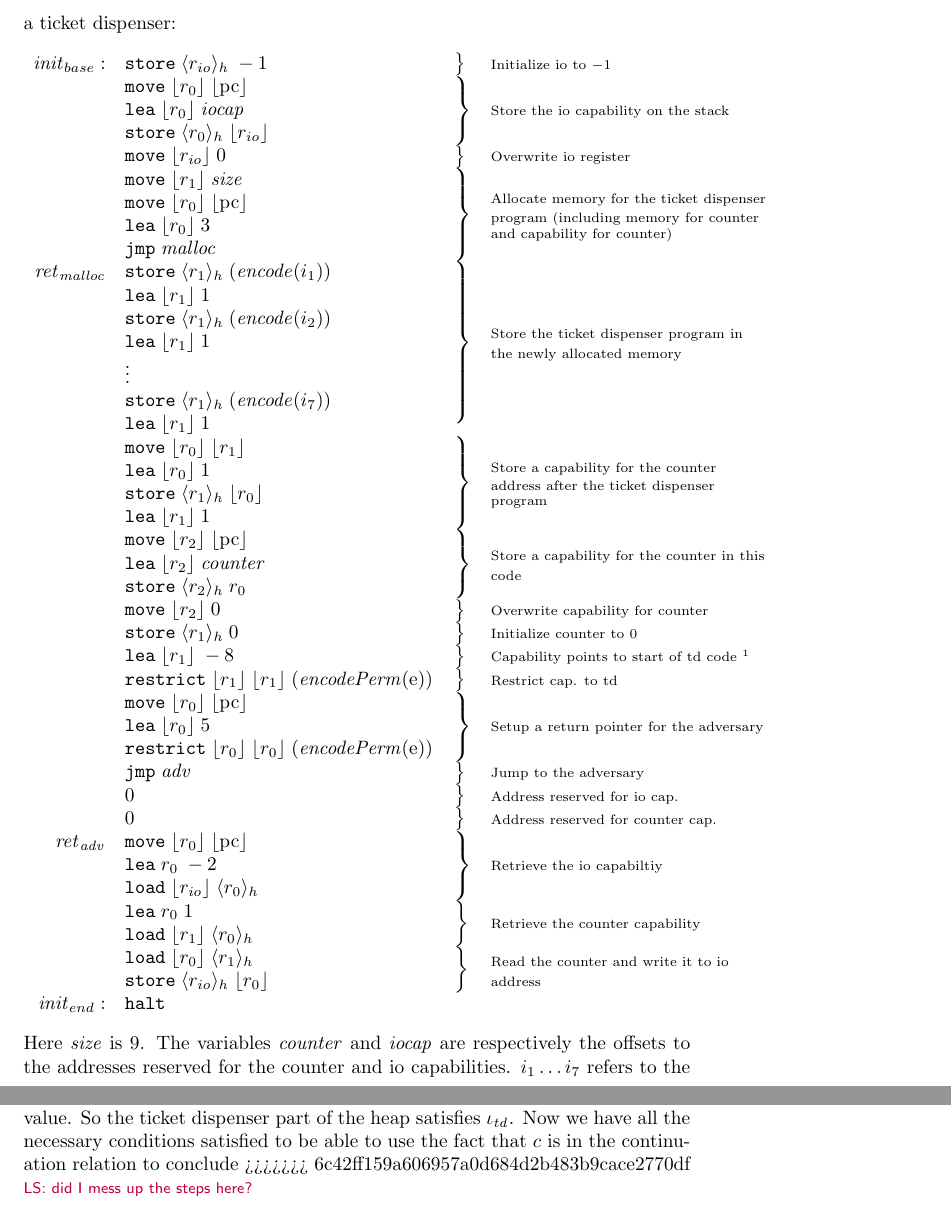
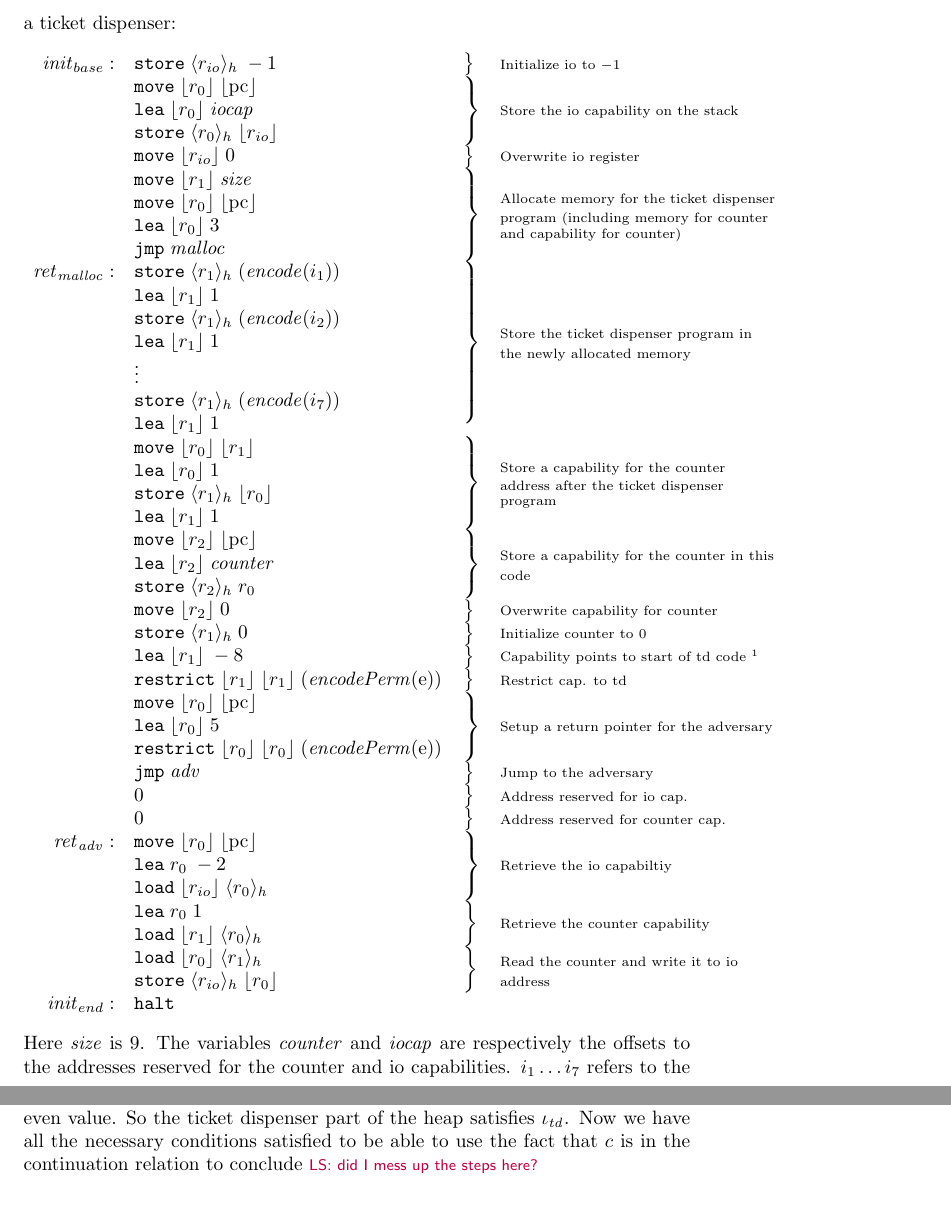
Before and after one commit to dominiquedevriese/capability-machine-reasoning-on-paper, a LaTeX document (capability-machine.tex): two parts of pages 5 and 11 of 17, joined at a grey line, cut so that both start at the same text. Compiled offline with pdfLaTeX.

Commit message:
removed nonsense from merge conflict

```diff
--- a/capability-machine.tex
+++ b/capability-machine.tex
@@ -465,7 +465,7 @@ Assume the instructions of some adversary resides in the memory starting at the
            & \lea{\refreg{r_0}}{3} & & \\
            & \jmp{\malloc} & & \\
 % Save ticket dispenser code
-\retm      & \store{\refheap{r_1}}{(\encode(i_1))} & \bracket{7} & \annotate{7}{Store the ticket dispenser program in the newly allocated memory} \\
+\retm:     & \store{\refheap{r_1}}{(\encode(i_1))} & \bracket{7} & \annotate{7}{Store the ticket dispenser program in the newly allocated memory} \\
            & \lea{\refreg{r_1}}{1} & & \\
            & \store{\refheap{r_1}}{(\encode(i_2))} & & \\
            & \lea{\refreg{r_1}}{1} & & \\
@@ -497,7 +497,7 @@ Assume the instructions of some adversary resides in the memory starting at the
            & 0 & \bracket{1} & \annotate{1}{Address reserved for io cap.} \\
            & 0 & \bracket{1} & \annotate{1}{Address reserved for counter cap.} \\
 % retrieve io capability
-\reta      & \move{\refreg{r_0}}{\refreg{\pcreg}} & \bracket{3} & \annotate{3}{Retrieve the io capabiltiy} \\
+\reta:     & \move{\refreg{r_0}}{\refreg{\pcreg}} & \bracket{3} & \annotate{3}{Retrieve the io capabiltiy} \\
            & \lea{r_0}{-2} & & \\
            & \load{\refreg{\rio}}{\refheap{r_0}} & & \\
 % retieve counter capability
@@ -656,7 +656,6 @@ Again the heap satisfaction makes sure that the ticket dispenser program is as w
 $\memreg[\Phi''](r_0)$ contains the capability $(\entry,\initb,\inite,\initb+\var{ret})$ and we need to show that it is in $\stdvr(W'')$. Let $n' < n$ and $W^{(3)} \future W''$ be given and show $\npair[n']{(\exec,\initb,\inite,\initb+\var{ret})} \in \stder(W^{(3)})$. Let $\reg \in \stdrr(W^{(3)})$, $\npair[n']{c} \in \stdkr(W^{(3)})$, $\heapSat[\heap]{n'}{W^{(3)}}$ and $\heap_f$ be given. We do not really care about the register file and the continuation as the ticket dispenser test program does not use them. As $\heap$ satisfies $W^{(3)}$ and parts of the heap must satisfy the invariants $\iota_{\var{tdtp}}$ and $\iota_{\var{td}}$ which means the ticket dispenser program and the ticket dispenser test program is unaltered. It also means that the counter in the ticket dispenser is $\geq 0$ and even. We need to show $\npair[n']{(\reg[r_0 \mapsto c][r_1 \mapsto ](\exec,\initb,\inite,\initb+\var{ret}), \heap \uplus \heap_f)} \in \observations(W^{(3)})$. If $n'$ is sufficiently small, then we run out of steps before the program halts in which case the configuration is trivially in the $\observations$ predicate. If the execution halts successfully, then the ticket dispenser test program will have moved the value of the counter in the ticket dispenser to address 0, the designated io address. As this is a numerical value, it will trivially be in the value relation. Further, the island that governs address 0 is $\iota_{\var{io}}$, so we have to argue that the value is $\geq 0$ and even. The value came from the ticket dispenser which is governed by the region $\iota_{\var{td}}$ so it is indeed $\geq 0$ and even.
 
 In register $r_1$ we have the capability $(\entry,\var{base},\var{end},\var{base})$ and we need to show $\npair[n]{(\exec,\var{base},\var{end},\var{base})} \in \stder(W'')$. To do this end, we go through the same motion as for $r_0$:  Let $n' < n$, $W^{(3)} \future W''$, $\reg \in \stdrr(W^{(3)})$, $\npair[n']{c} \in \stdkr(W^{(3)})$, $\heapSat[\heap]{n'}{W^{(3)}}$ and $\heap_f$ be given. Show $\npair[n']{(\reg[r_0 \mapsto c][r_1 \mapsto ](\exec,\var{base},\var{end},\var{base}), \heap \uplus \heap_f)} \in \observations(W^{(3)})$. Again the heap satisfaction makes sure that the ticket dispenser program is as we expect, so we can execute it. If we run out of steps before we reach $\jmp{\refreg{r_0}}$, then it is in the observation predicate. Otherwise, we reach a new configuration $\Phi^{(3)}$ where the registers are the same as in $\reg$ except for $r_0$, $r_2$, and $\pcreg$ which will be $c$, $0$, and $\updatePcPerm{c}$ respectively. $0$ is trivially in the value relation and $c$ is in the value relation as it is in the continuation relation, so $\reg$ is in the register-file relation. If we split the heap part of $\Phi^{(3)}$ into the same two parts as we had in the initial assumption, then we need to argue that the non-frame part still satisfies the world. The only change made to the heap was updating the counter, so there are heap segments that satisfy all regions but $\iota_{\var{td}}$ as they are unchanged. The ticket dispenser satisfies $\iota_{\var{td}}$ as everything but the counter remains unchanged, so we just need to argue that the counter value is still $\geq 0$ and even. This value came from the previous counter value which was in a heap segment that satisfied $\iota_{\var{td}}$, so it was positive and even. We then added two and stored it which again gives a positive and even value. So the ticket dispenser part of the heap satisfies $\iota_{\var{td}}$. Now we have all the necessary conditions satisfied to be able to use the fact that $c$ is in the continuation relation to conclude
->>>>>>> 6c42ff159a606957a0d684d2b483b9cace2770df
 \lau{did I mess up the steps here?}
 \[
 \npair[n']{(\reg\update{r_0}{c}\update{\pcreg}{\updatePcPerm{c}}, \heap' \uplus \heap_f)} \in \observations
```
